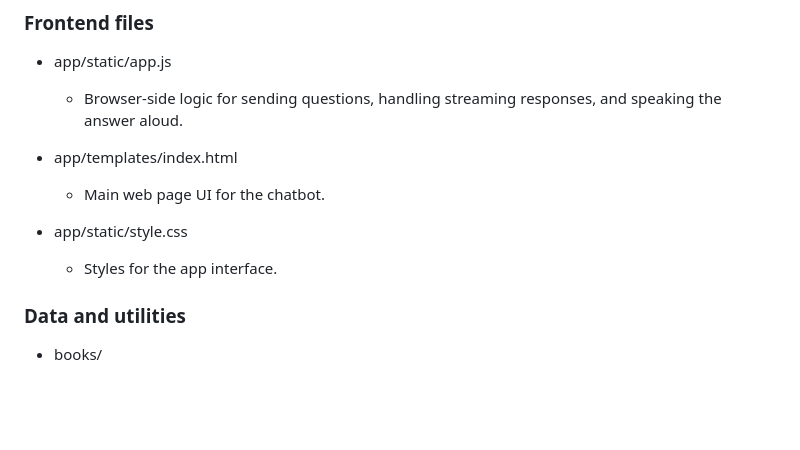
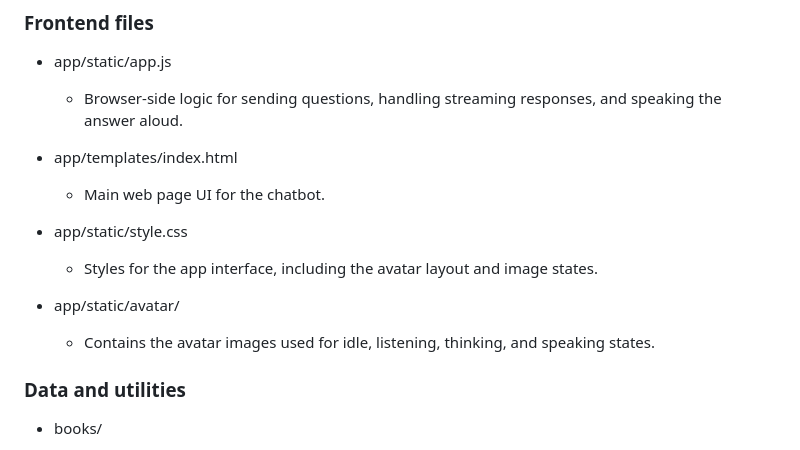
Before and after one commit to someshjain8157/TeacherAI, a Markdown page: README.md, the part around the change. GitHub-like rendering; blank space fills up the shorter version.

Commit message:
readme updaged

```diff
--- a/README.md
+++ b/README.md
@@ -87,7 +87,10 @@ Open http://127.0.0.1:8000 in your browser.
   - Main web page UI for the chatbot.
 
 - app/static/style.css
-  - Styles for the app interface.
+  - Styles for the app interface, including the avatar layout and image states.
+
+- app/static/avatar/
+  - Contains the avatar images used for idle, listening, thinking, and speaking states.
 
 ### Data and utilities
 - books/
```
